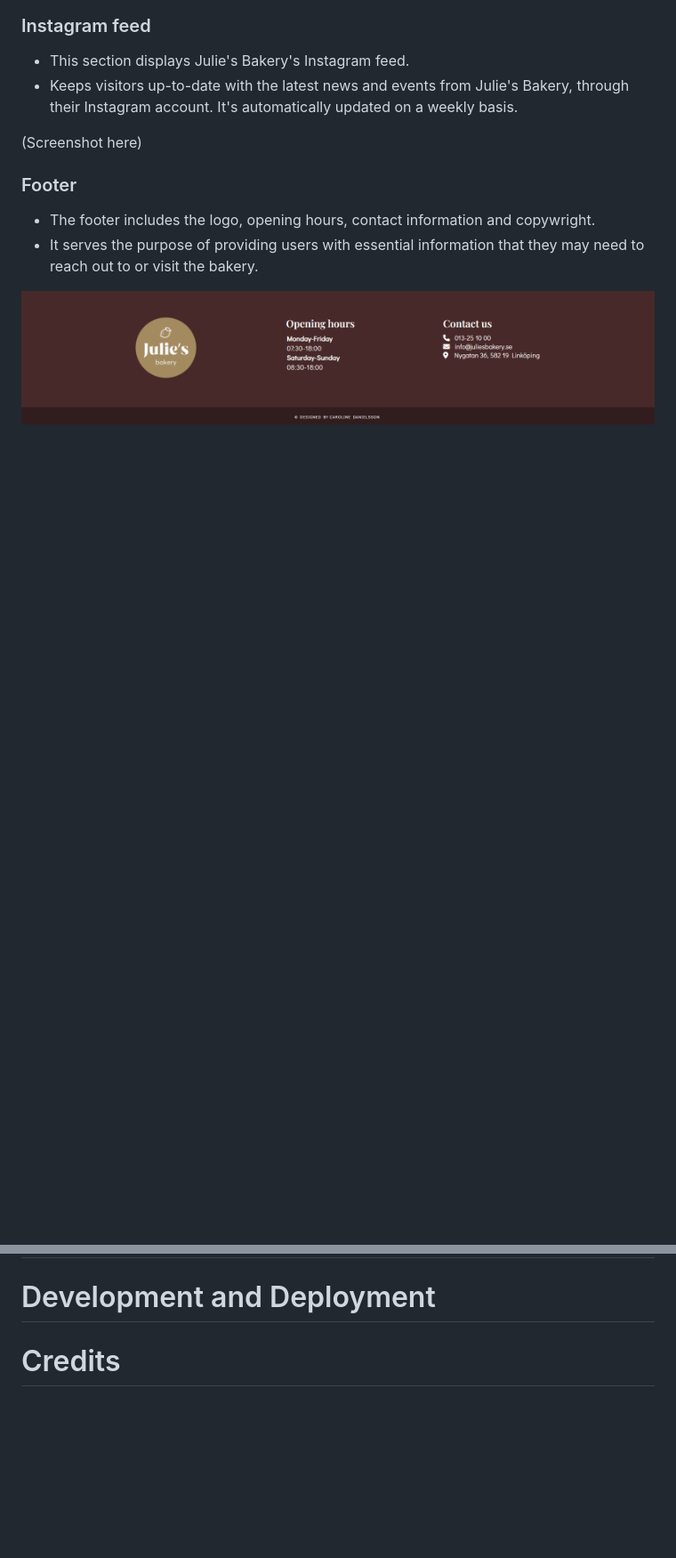
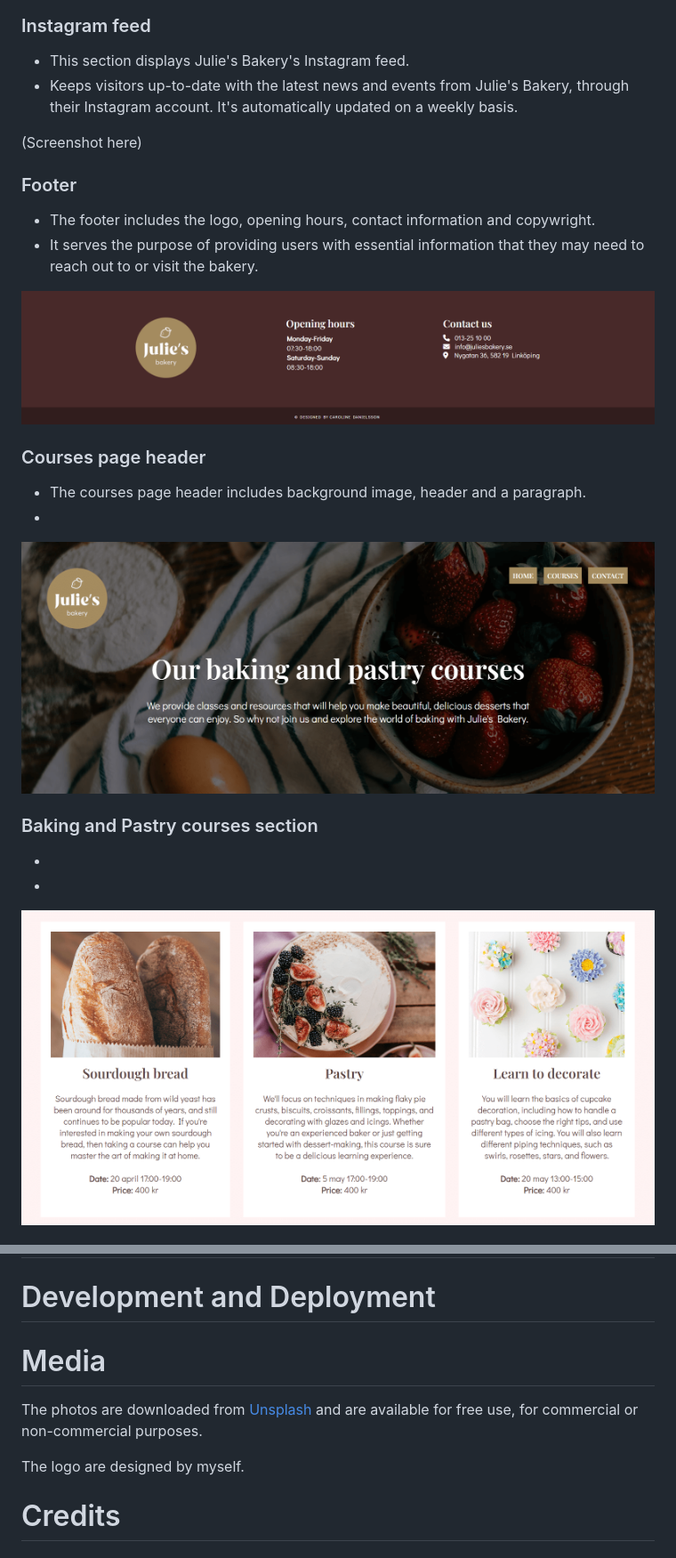
Before and after one commit to cardan22/Julies_bakery, a Markdown page: README.md, 2 parts joined by grey strips. Shown: that part at 89% size. Rendered like a GitHub page; pictures changed too: assets/images/readme-images/courses-columns.png (added), assets/images/readme-images/courses-header.png (added); blank space fills up the shorter version.

Commit message:
Add photos to courses page features

```diff
--- a/README.md
+++ b/README.md
@@ -57,3 +57,17 @@ The Julie's Bakery website is made up of three pages:
 
 ![Footer](/assets/images/readme-images/footer.png)
 
+### Courses page header
+
+* The courses page header includes background image, header and a paragraph.
+*
+
+![Courses page header](/assets/images/readme-images/courses-header.png)
+
+### Baking and Pastry courses section
+
+*
+*
+
+![Baking and Pastry courses section](/assets/images/readme-images/courses-columns.png)
+
@@ -69,7 +97,11 @@ The Julie's Bakery website is made up of three pages:
 
 # Development and Deployment
 
+# Media
 
+The photos are downloaded from [Unsplash](https://unsplash.com/) and are available for free use, for commercial or non-commercial purposes.
+
+The logo are designed by myself.
 
 # Credits
 
```
Also changed, not shown: other parts of README.md (+17 -3 lines), assets/images/readme-images/form.png (added), assets/images/readme-images/quote.png (added).
